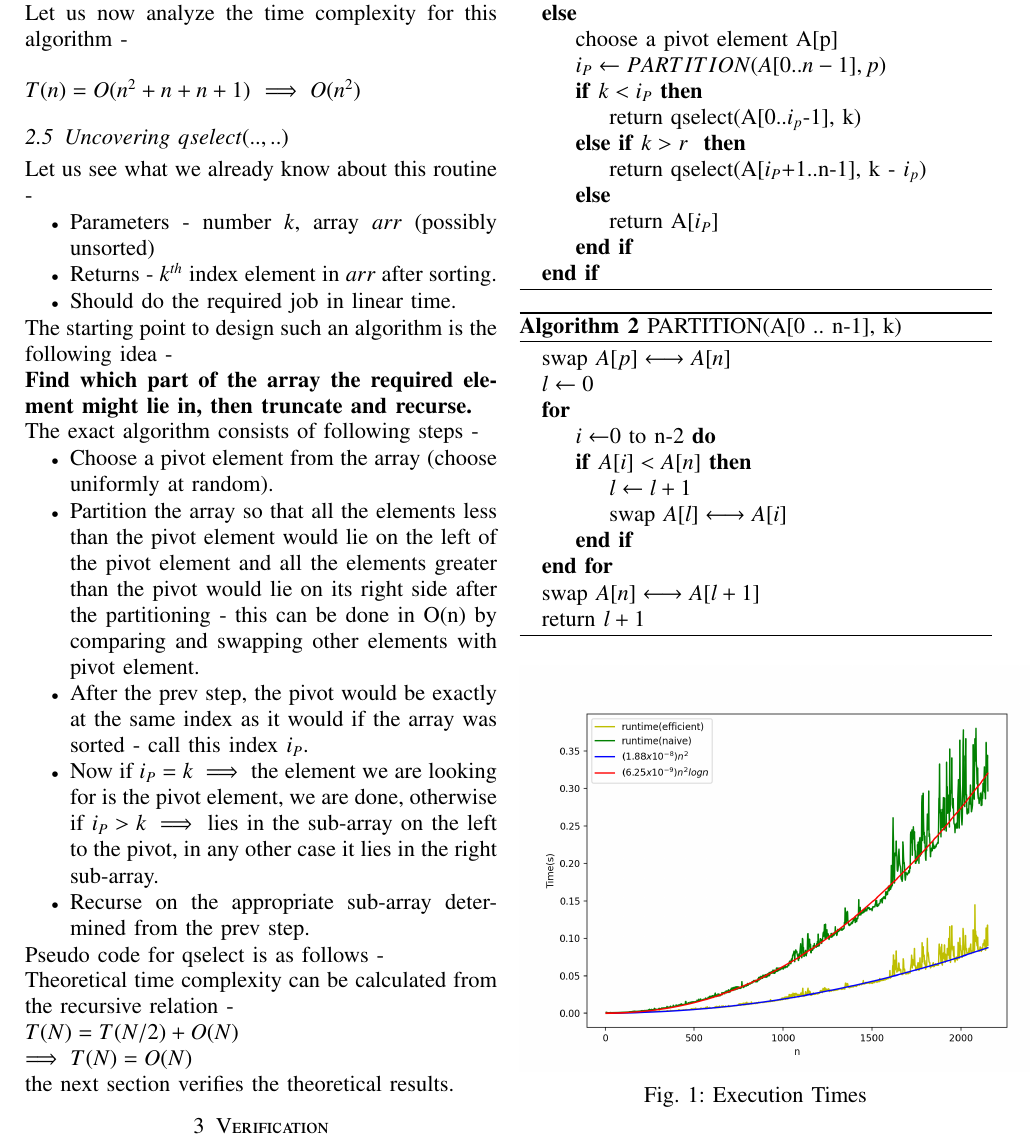
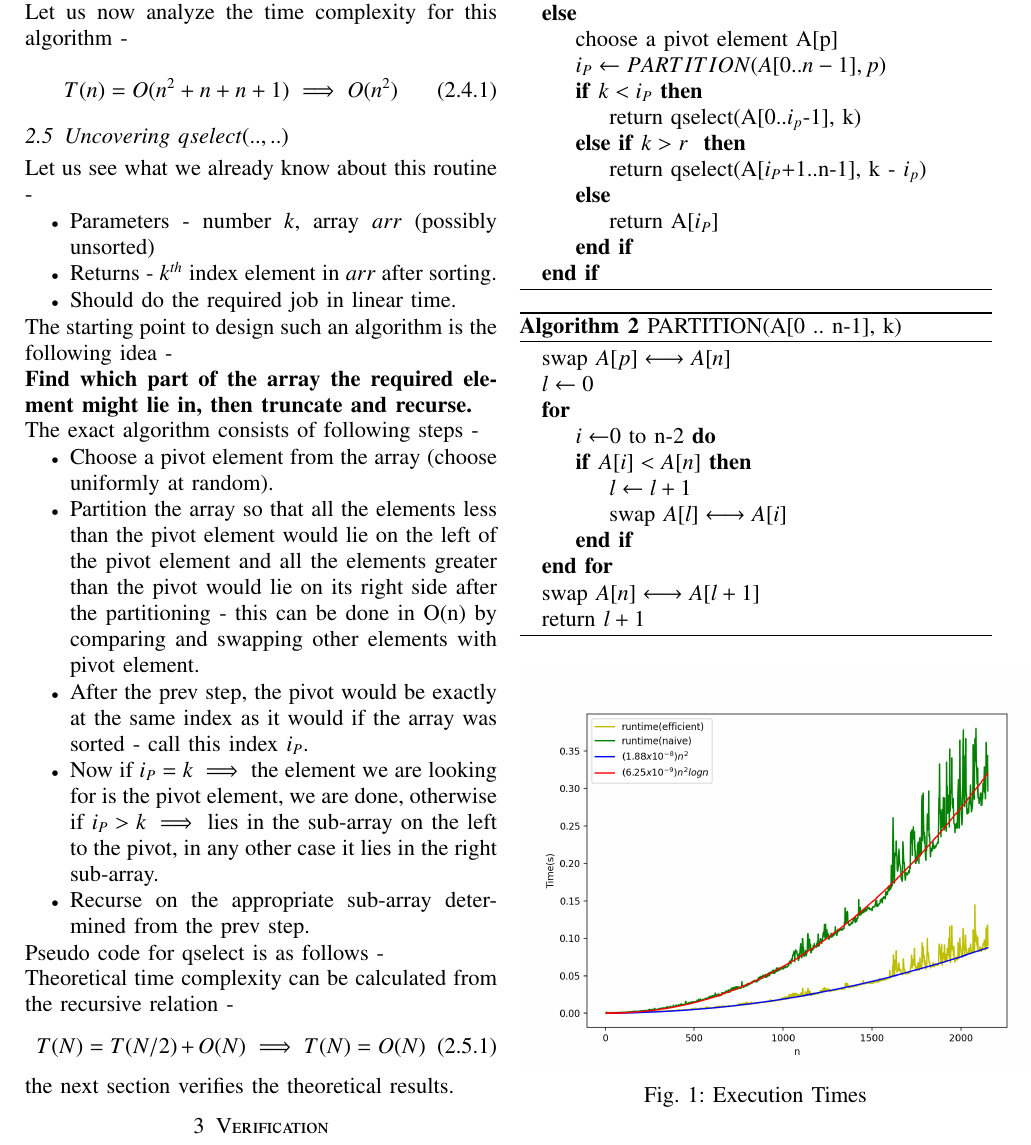
Before and after one commit to ritvix23/C-DataStructures, a LaTeX problem sheet (Assignment1/EE18BTECH11038.tex): part of page 2 of 3, cut so that both start at the same text. Compiled offline with pdfLaTeX; a missing font is replaced by an installed copy or a similar font; a LaTeX package or settings file that is missing is left out.

Commit message:
numbered equations

```diff
--- a/Assignment1/EE18BTECH11038.tex
+++ b/Assignment1/EE18BTECH11038.tex
@@ -279,9 +280,12 @@ Pseudo code for qselect is as follows -
 \end{algorithmic}
 \end{algorithm}
 
-Theoretical time complexity can be calculated from the recursive relation - \\
-$T(N)  = T(N/2) + O(N)$ \\
-$\implies T(N) = O(N)$ \\
+Theoretical time complexity can be calculated from the recursive relation -
+\begin{equation}
+    T(N)  = T(N/2) + O(N) \label{eq:runtime_qselect}\\
+    \implies T(N) = O(N)
+\end{equation}
+
 the next section  verifies the theoretical results.
 \section{Verification}
 To verify the theoretical results, I measured the execution times of both the algorithms and plotted them with the theoretical bounds -
```
Also changed, not shown: Assignment1/EE18BTECH11038.pdf, Assignment1/EE18BTECH11038.tex (15 more changed lines), 4 other files.
